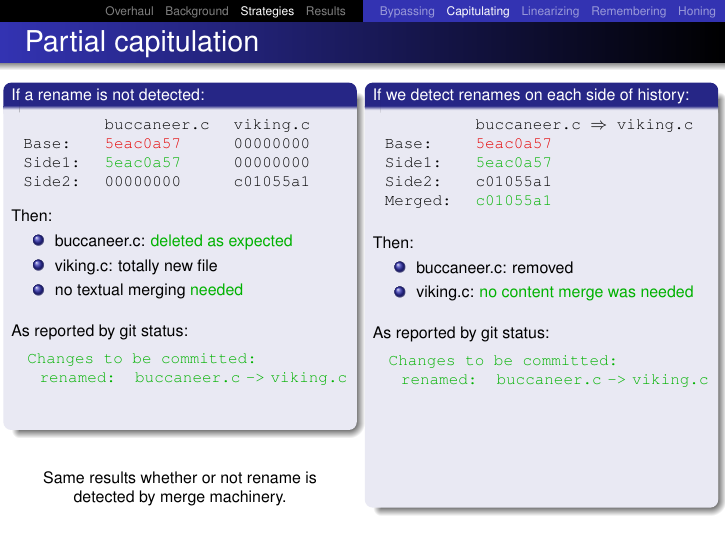
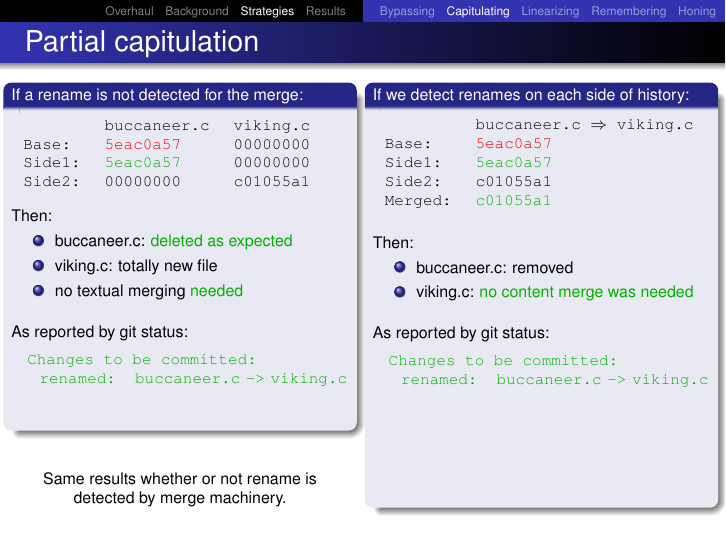
Before and after one commit to newren/presentations, LaTeX slides (merge-performance/merge-performance.tex): page 90 of 143. Compiled offline with pdfLaTeX.

Commit message:
Clarify that merge doesn't detect rename even if status does

```diff
--- a/merge-performance/merge-performance.tex
+++ b/merge-performance/merge-performance.tex
@@ -1008,7 +1008,7 @@ void detect_renames_and_copies(...)
   {\scriptsize
   \begin{multicols}{2}
     \begin{minipage}{0.48\textwidth}
-    \begin{block}{If a rename is not detected:}
+    \begin{block}{If a rename is not detected for the merge:}
         {\texttt{%
         \begin{tabular}{lll}
                  & buccaneer.c  & viking.c \\
```
